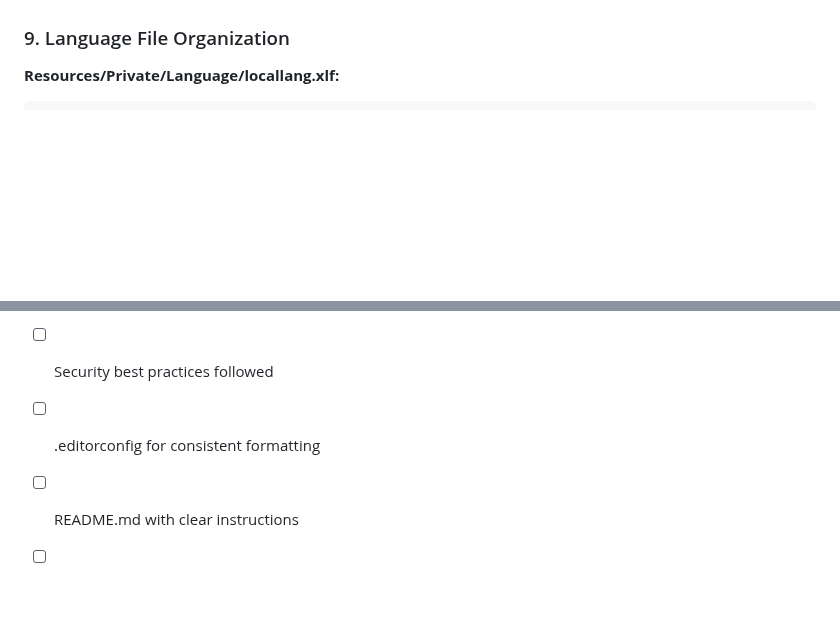
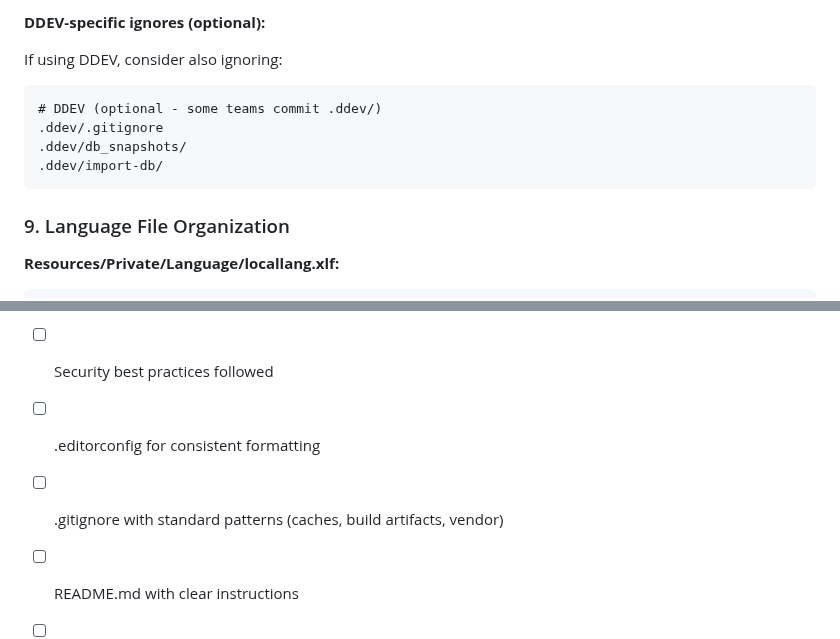
Before and after one commit to netresearch/typo3-conformance-skill, a Markdown page: references/best-practices.md, 2 parts joined by grey strips. Rendered like a GitHub page; blank space fills up the shorter version.

````diff
--- a/references/best-practices.md
+++ b/references/best-practices.md
@@ -742,3 +818,14 @@ git push origin test-branch:master
+**DDEV-specific ignores (optional):**
+
+If using DDEV, consider also ignoring:
+
+```gitignore
+# DDEV (optional - some teams commit .ddev/)
+.ddev/.gitignore
+.ddev/db_snapshots/
+.ddev/import-db/
+```
+
 ### 9. Language File Organization
 
 **Resources/Private/Language/locallang.xlf:**
@@ -926,5 +1013,6 @@ public function __construct(
 - [ ] No global state access
 - [ ] Security best practices followed
 - [ ] .editorconfig for consistent formatting
+- [ ] .gitignore with standard patterns (caches, build artifacts, vendor)
 - [ ] README.md with clear instructions
 - [ ] LICENSE file present
````
Also changed, not shown: other parts of references/best-practices.md (+76 -0 lines).
